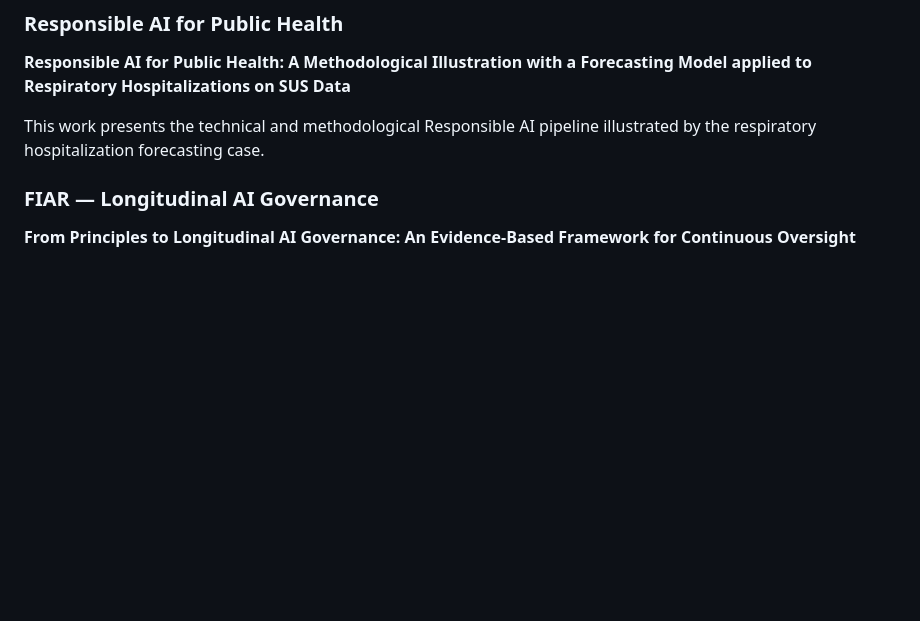
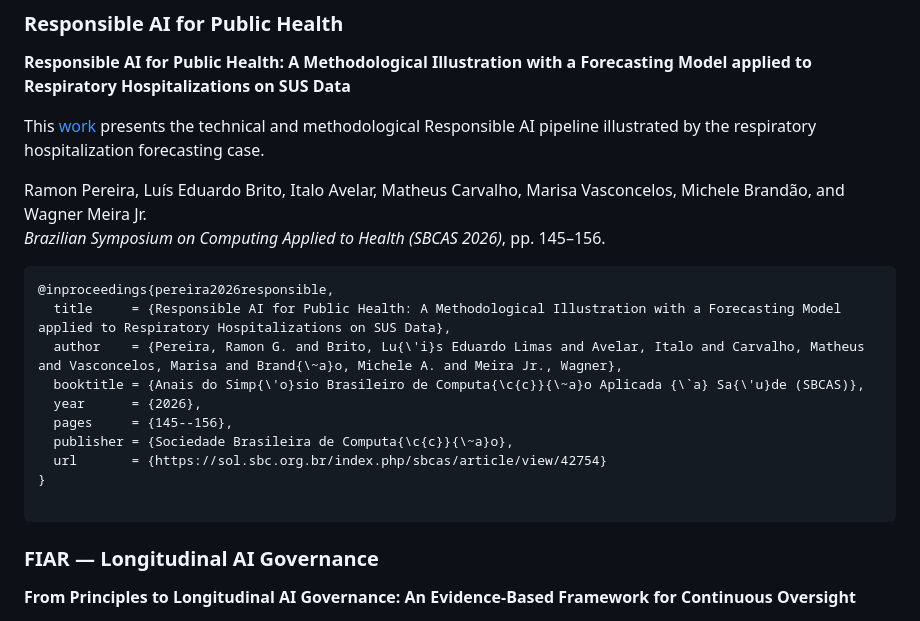
Before and after one commit to niar-saude-ufmg/SBCAS_26_Respiratory_Disease, a Markdown page: README.md, the part around the change. Drawn GitHub-style; blank space fills up the shorter version.

````diff
--- a/README.md
+++ b/README.md
@@ -147,7 +147,23 @@ The forecasting system is studied as a decision-support application for public h
 
 **Responsible AI for Public Health: A Methodological Illustration with a Forecasting Model applied to Respiratory Hospitalizations on SUS Data**
 
-This work presents the technical and methodological Responsible AI pipeline illustrated by the respiratory hospitalization forecasting case.
+This [work](https://sol.sbc.org.br/index.php/sbcas/article/view/42754) presents the technical and methodological Responsible AI pipeline illustrated by the respiratory hospitalization forecasting case.
+
+Ramon Pereira, Luís Eduardo Brito, Italo Avelar, Matheus Carvalho, Marisa Vasconcelos, Michele Brandão, and Wagner Meira Jr.
+*Brazilian Symposium on Computing Applied to Health (SBCAS 2026)*, pp. 145–156.
+
+```bibtex
+@inproceedings{pereira2026responsible,
+  title     = {Responsible AI for Public Health: A Methodological Illustration with a Forecasting Model applied to Respiratory Hospitalizations on SUS Data},
+  author    = {Pereira, Ramon G. and Brito, Lu{\'i}s Eduardo Limas and Avelar, Italo and Carvalho, Matheus and Vasconcelos, Marisa and Brand{\~a}o, Michele A. and Meira Jr., Wagner},
+  booktitle = {Anais do Simp{\'o}sio Brasileiro de Computa{\c{c}}{\~a}o Aplicada {\`a} Sa{\'u}de (SBCAS)},
+  year      = {2026},
+  pages     = {145--156},
+  publisher = {Sociedade Brasileira de Computa{\c{c}}{\~a}o},
+  url       = {https://sol.sbc.org.br/index.php/sbcas/article/view/42754}
+}
+
+```
 
 ### FIAR — Longitudinal AI Governance
 
````
